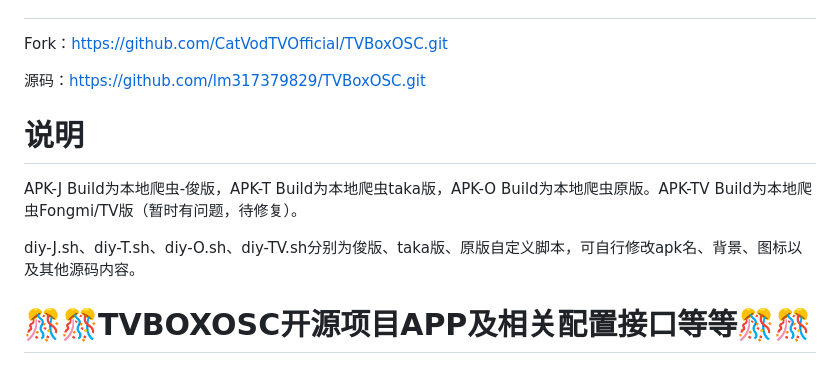
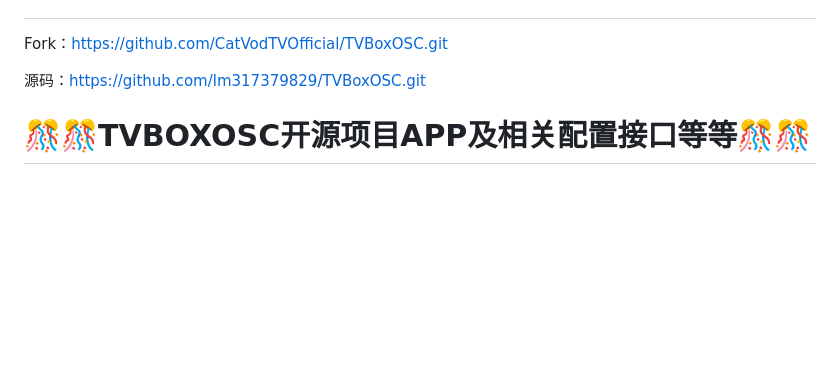
Before and after one commit to zhxy-t/YS-Box, a Markdown page: README.md, the part around the change. Drawn GitHub-style; blank space fills up the shorter version.

```diff
--- a/README.md
+++ b/README.md
@@ -3,12 +3,6 @@
 Fork：https://github.com/CatVodTVOfficial/TVBoxOSC.git
 
 源码：https://github.com/lm317379829/TVBoxOSC.git
-
-# 说明
-
-APK-J Build为本地爬虫-俊版，APK-T Build为本地爬虫taka版，APK-O Build为本地爬虫原版。APK-TV Build为本地爬虫Fongmi/TV版（暂时有问题，待修复）。
-
-diy-J.sh、diy-T.sh、diy-O.sh、diy-TV.sh分别为俊版、taka版、原版自定义脚本，可自行修改apk名、背景、图标以及其他源码内容。
 
 
 
```
